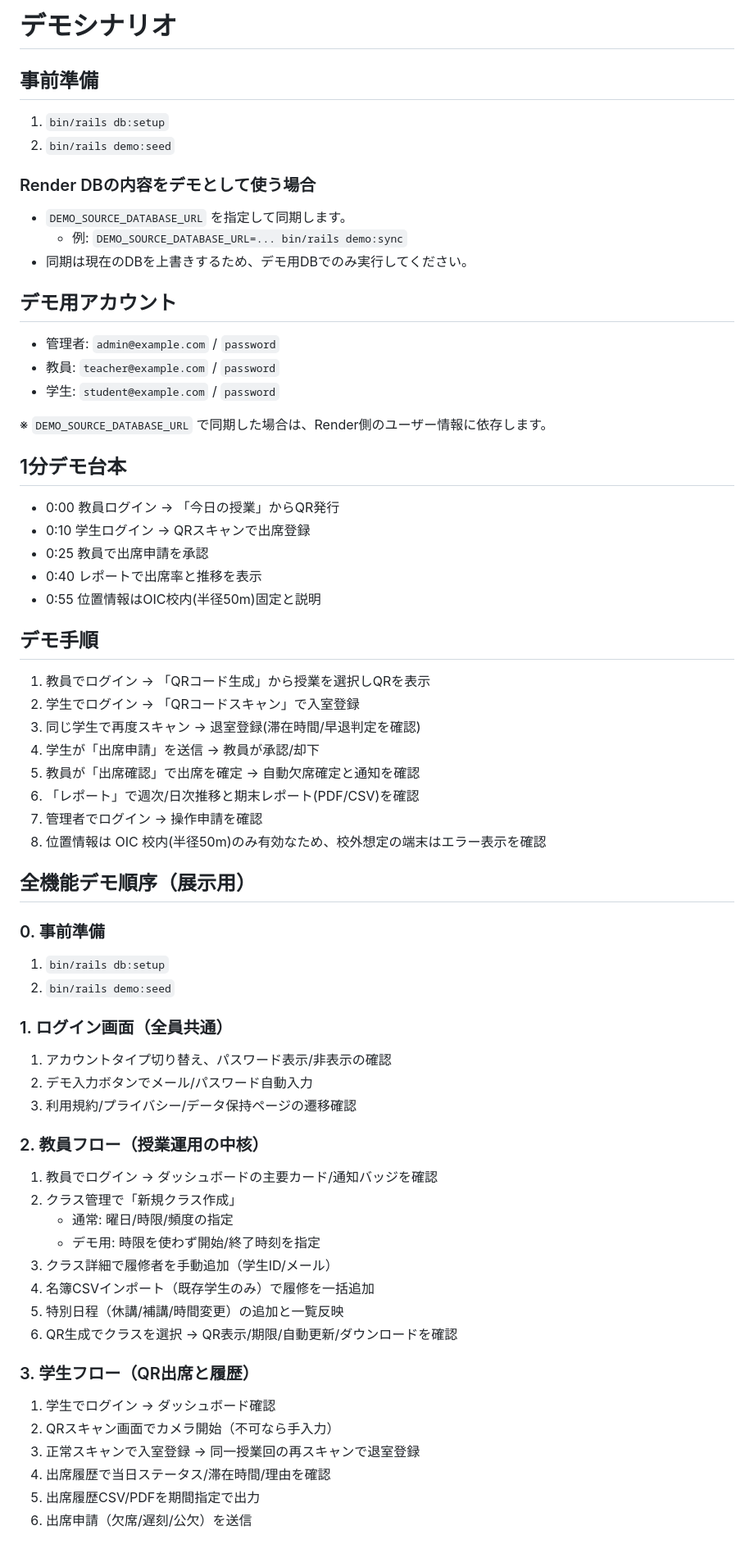
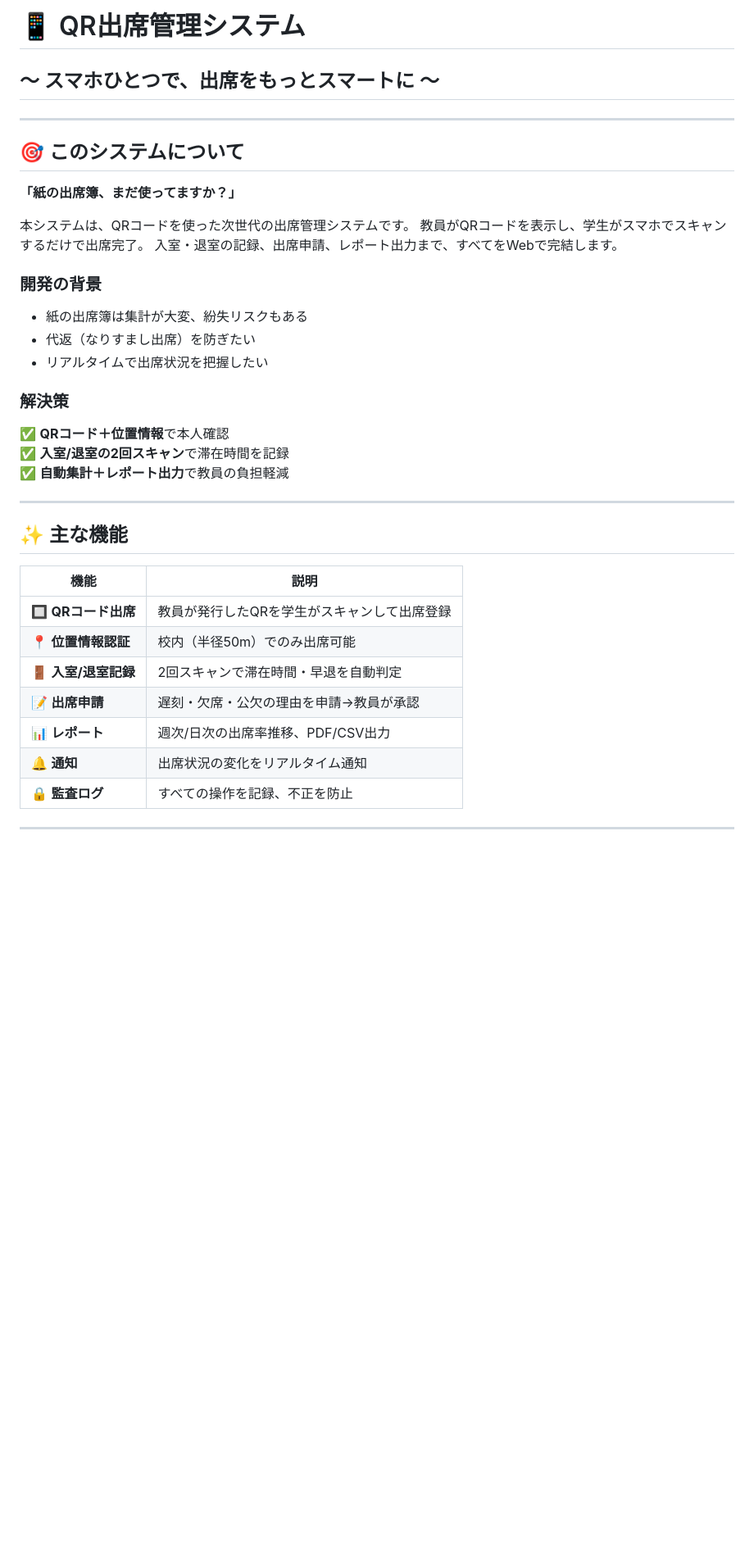
Before and after one commit to syusyusyusyu/Attendance, a Markdown page: DEMO.md, the part around one of its changes. Shown at 82% size. Rendered like a GitHub page; blank space fills up the shorter version.

Commit message:
feat: デモシナリオをQR出席管理システムの説明に更新し、ログイン情報を追加

```diff
--- a/DEMO.md
+++ b/DEMO.md
@@ -1,63 +1,39 @@
-# デモシナリオ
+# 📱 QR出席管理システム
+## ～ スマホひとつで、出席をもっとスマートに ～
 
-## 事前準備
-1. `bin/rails db:setup`
-2. `bin/rails demo:seed`
+---
 
-### Render DBの内容をデモとして使う場合
-- `DEMO_SOURCE_DATABASE_URL` を指定して同期します。
-  - 例: `DEMO_SOURCE_DATABASE_URL=... bin/rails demo:sync`
-- 同期は現在のDBを上書きするため、デモ用DBでのみ実行してください。
+## 🎯 このシステムについて
 
-## デモ用アカウント
-- 管理者: `admin@example.com` / `password`
-- 教員: `teacher@example.com` / `password`
-- 学生: `student@example.com` / `password`
+**「紙の出席簿、まだ使ってますか？」**
 
-※ `DEMO_SOURCE_DATABASE_URL` で同期した場合は、Render側のユーザー情報に依存します。
+本システムは、QRコードを使った次世代の出席管理システムです。
+教員がQRコードを表示し、学生がスマホでスキャンするだけで出席完了。
+入室・退室の記録、出席申請、レポート出力まで、すべてをWebで完結します。
 
-## 1分デモ台本
-- 0:00 教員ログイン → 「今日の授業」からQR発行
-- 0:10 学生ログイン → QRスキャンで出席登録
-- 0:25 教員で出席申請を承認
-- 0:40 レポートで出席率と推移を表示
-- 0:55 位置情報はOIC校内(半径50m)固定と説明
+### 開発の背景
+- 紙の出席簿は集計が大変、紛失リスクもある
+- 代返（なりすまし出席）を防ぎたい
+- リアルタイムで出席状況を把握したい
 
-## デモ手順
-1. 教員でログイン → 「QRコード生成」から授業を選択しQRを表示
-2. 学生でログイン → 「QRコードスキャン」で入室登録
-3. 同じ学生で再度スキャン → 退室登録(滞在時間/早退判定を確認)
-4. 学生が「出席申請」を送信 → 教員が承認/却下
-5. 教員が「出席確認」で出席を確定 → 自動欠席確定と通知を確認
-6. 「レポート」で週次/日次推移と期末レポート(PDF/CSV)を確認
-7. 管理者でログイン → 操作申請を確認
-8. 位置情報は OIC 校内(半径50m)のみ有効なため、校外想定の端末はエラー表示を確認
+### 解決策
+✅ **QRコード＋位置情報**で本人確認
+✅ **入室/退室の2回スキャン**で滞在時間を記録
+✅ **自動集計＋レポート出力**で教員の負担軽減
 
-## 全機能デモ順序（展示用）
-### 0. 事前準備
-1. `bin/rails db:setup`
-2. `bin/rails demo:seed`
+---
 
-### 1. ログイン画面（全員共通）
-1. アカウントタイプ切り替え、パスワード表示/非表示の確認
-2. デモ入力ボタンでメール/パスワード自動入力
-3. 利用規約/プライバシー/データ保持ページの遷移確認
+## ✨ 主な機能
 
-### 2. 教員フロー（授業運用の中核）
-1. 教員でログイン → ダッシュボードの主要カード/通知バッジを確認
-2. クラス管理で「新規クラス作成」
-   - 通常: 曜日/時限/頻度の指定
-   - デモ用: 時限を使わず開始/終了時刻を指定
-3. クラス詳細で履修者を手動追加（学生ID/メール）
-4. 名簿CSVインポート（既存学生のみ）で履修を一括追加
-5. 特別日程（休講/補講/時間変更）の追加と一覧反映
-6. QR生成でクラスを選択 → QR表示/期限/自動更新/ダウンロードを確認
+| 機能 | 説明 |
+|------|------|
+| 🔲 **QRコード出席** | 教員が発行したQRを学生がスキャンして出席登録 |
+| 📍 **位置情報認証** | 校内（半径50m）でのみ出席可能 |
+| 🚪 **入室/退室記録** | 2回スキャンで滞在時間・早退を自動判定 |
+| 📝 **出席申請** | 遅刻・欠席・公欠の理由を申請→教員が承認 |
+| 📊 **レポート** | 週次/日次の出席率推移、PDF/CSV出力 |
+| 🔔 **通知** | 出席状況の変化をリアルタイム通知 |
+| 🔒 **監査ログ** | すべての操作を記録、不正を防止 |
 
-### 3. 学生フロー（QR出席と履歴）
-1. 学生でログイン → ダッシュボード確認
-2. QRスキャン画面でカメラ開始（不可なら手入力）
-3. 正常スキャンで入室登録 → 同一授業回の再スキャンで退室登録
-4. 出席履歴で当日ステータス/滞在時間/理由を確認
-5. 出席履歴CSV/PDFを期間指定で出力
-6. 出席申請（欠席/遅刻/公欠）を送信
+---
 
```
Also changed, not shown: other parts of DEMO.md (+77 -38 lines).
